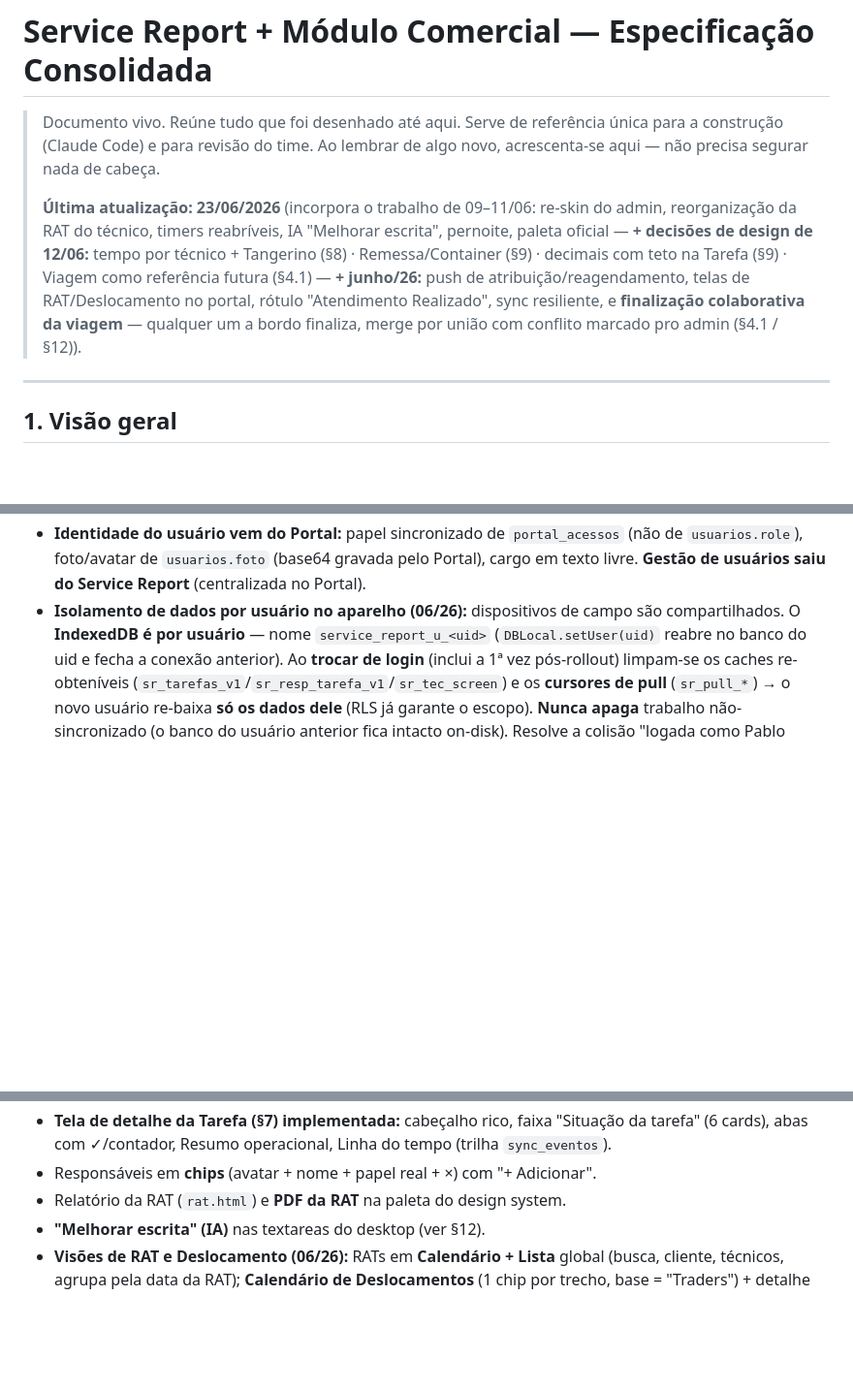
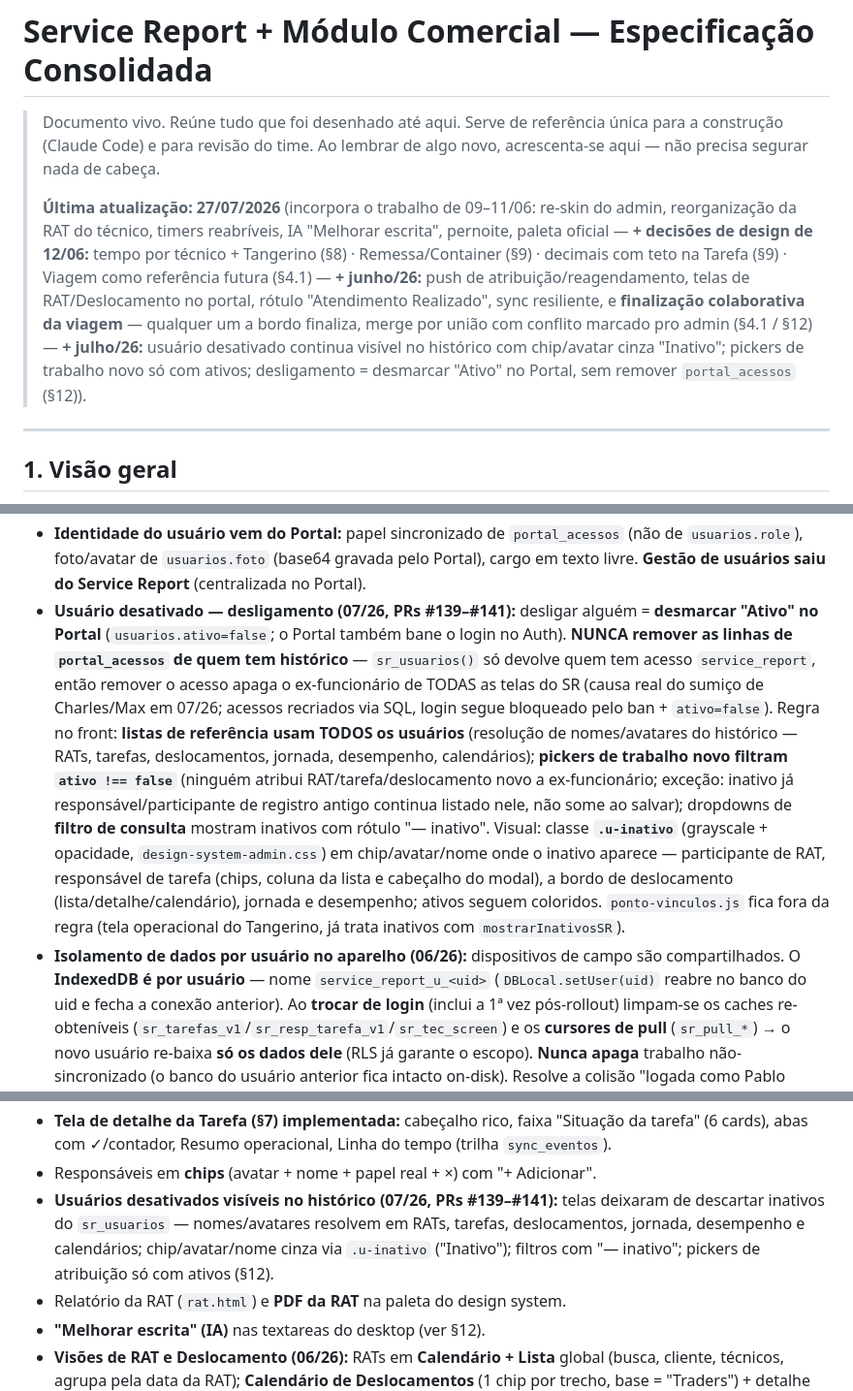
Before and after one commit to emanoelaklock/servicereport-app, a Markdown page: docs/service-report-spec-completo.md, 3 parts joined by grey strips. Shown at 97% size. Rendered like a GitHub page; blank space fills up the shorter version.

Commit message:
docs(spec): regra de usuario desativado — historico visivel, pickers so ativos, chip cinza
Documenta no spec (secao 12 + estado atual secao 13 + cabecalho):
- desligamento = desmarcar 'Ativo' no Portal (+ ban no Auth); NUNCA remover
  portal_acessos de quem tem historico (sr_usuarios so devolve quem tem acesso)
- front: listas de referencia com TODOS os usuarios; pickers de trabalho novo
  filtram ativos; filtros de consulta rotulam '— inativo'
- visual: .u-inativo (grayscale) em chip/avatar/nome do inativo
- excecao: ponto-vinculos.js (ja trata inativos por conta propria)

Registra os PRs #139, #140 e #141 de 07/26.

Co-Authored-By: Claude Fable 5 <noreply@anthropic.com>

```diff
--- a/docs/service-report-spec-completo.md
+++ b/docs/service-report-spec-completo.md
@@ -2,7 +2,7 @@
 
 > Documento vivo. Reúne tudo que foi desenhado até aqui. Serve de referência única para a construção (Claude Code) e para revisão do time. Ao lembrar de algo novo, acrescenta-se aqui — não precisa segurar nada de cabeça.
 >
-> **Última atualização: 23/06/2026** (incorpora o trabalho de 09–11/06: re-skin do admin, reorganização da RAT do técnico, timers reabríveis, IA "Melhorar escrita", pernoite, paleta oficial — **+ decisões de design de 12/06:** tempo por técnico + Tangerino (§8) · Remessa/Container (§9) · decimais com teto na Tarefa (§9) · Viagem como referência futura (§4.1) — **+ junho/26:** push de atribuição/reagendamento, telas de RAT/Deslocamento no portal, rótulo "Atendimento Realizado", sync resiliente, e **finalização colaborativa da viagem** — qualquer um a bordo finaliza, merge por união com conflito marcado pro admin (§4.1 / §12)).
+> **Última atualização: 27/07/2026** (incorpora o trabalho de 09–11/06: re-skin do admin, reorganização da RAT do técnico, timers reabríveis, IA "Melhorar escrita", pernoite, paleta oficial — **+ decisões de design de 12/06:** tempo por técnico + Tangerino (§8) · Remessa/Container (§9) · decimais com teto na Tarefa (§9) · Viagem como referência futura (§4.1) — **+ junho/26:** push de atribuição/reagendamento, telas de RAT/Deslocamento no portal, rótulo "Atendimento Realizado", sync resiliente, e **finalização colaborativa da viagem** — qualquer um a bordo finaliza, merge por união com conflito marcado pro admin (§4.1 / §12) — **+ julho/26:** usuário desativado continua visível no histórico com chip/avatar cinza "Inativo"; pickers de trabalho novo só com ativos; desligamento = desmarcar "Ativo" no Portal, sem remover `portal_acessos` (§12)).
 
 ---
 
@@ -660,6 +660,7 @@ O **técnico nunca escolhe a modalidade** — ela é **derivada** (do contrato/o
 - **Link opcional** como padrão recorrente: `pre_orcamento_id`, `orcamento_id`, `produto_id` — preenchido = ligado; vazio = origem alternativa/avulso.
 - **"Melhorar escrita" (IA):** botão ✨ ao lado de textareas que reescreve o texto livre em português profissional (edge function `melhorar-texto`, Claude Haiku; chave só no servidor). Helper compartilhado em `js/utils.js`, **desktop-only**: vive nas telas do back-office (Tarefa, RAT em edição) e na descrição do serviço do orçamento (comercial-app). **Decisão (10/06): NÃO fica no app do técnico** — foi testado lá e removido; o texto bruto do campo é melhorado no escritório.
 - **Identidade do usuário vem do Portal:** papel sincronizado de `portal_acessos` (não de `usuarios.role`), foto/avatar de `usuarios.foto` (base64 gravada pelo Portal), cargo em texto livre. **Gestão de usuários saiu do Service Report** (centralizada no Portal).
+- **Usuário desativado — desligamento (07/26, PRs #139–#141):** desligar alguém = **desmarcar "Ativo" no Portal** (`usuarios.ativo=false`; o Portal também bane o login no Auth). **NUNCA remover as linhas de `portal_acessos` de quem tem histórico** — `sr_usuarios()` só devolve quem tem acesso `service_report`, então remover o acesso apaga o ex-funcionário de TODAS as telas do SR (causa real do sumiço de Charles/Max em 07/26; acessos recriados via SQL, login segue bloqueado pelo ban + `ativo=false`). Regra no front: **listas de referência usam TODOS os usuários** (resolução de nomes/avatares do histórico — RATs, tarefas, deslocamentos, jornada, desempenho, calendários); **pickers de trabalho novo filtram `ativo !== false`** (ninguém atribui RAT/tarefa/deslocamento novo a ex-funcionário; exceção: inativo já responsável/participante de registro antigo continua listado nele, não some ao salvar); dropdowns de **filtro de consulta** mostram inativos com rótulo "— inativo". Visual: classe **`.u-inativo`** (grayscale + opacidade, `design-system-admin.css`) em chip/avatar/nome onde o inativo aparece — participante de RAT, responsável de tarefa (chips, coluna da lista e cabeçalho do modal), a bordo de deslocamento (lista/detalhe/calendário), jornada e desempenho; ativos seguem coloridos. `ponto-vinculos.js` fica fora da regra (tela operacional do Tangerino, já trata inativos com `mostrarInativosSR`).
 - **Isolamento de dados por usuário no aparelho (06/26):** dispositivos de campo são compartilhados. O **IndexedDB é por usuário** — nome `service_report_u_<uid>` (`DBLocal.setUser(uid)` reabre no banco do uid e fecha a conexão anterior). Ao **trocar de login** (inclui a 1ª vez pós-rollout) limpam-se os caches re-obteníveis (`sr_tarefas_v1`/`sr_resp_tarefa_v1`/`sr_tec_screen`) e os **cursores de pull** (`sr_pull_*`) → o novo usuário re-baixa **só os dados dele** (RLS já garante o escopo). **Nunca apaga** trabalho não-sincronizado (o banco do usuário anterior fica intacto on-disk). Resolve a colisão "logada como Pablo aparecendo RAT do Teste". *(O catálogo `sr_ref_v1` e o `device_id` continuam globais — são do aparelho, não do usuário.)*
 - **Sessão do app do técnico (06/26):** **logout automático 1×/dia** (na virada do dia, fuso `America/Sao_Paulo` — `sr_login_dia`, checado na abertura, por timer e ao voltar do 2º plano) e **exigir login ao FECHAR o app** (heartbeat `sr_app_alive` em `sessionStorage`: some ao fechar, sobrevive a reload — `fazerLogin` o marca, o `init` exige login se faltar). **Re-login exige internet (bloqueia offline)** — decisão da gestão pra dispositivos compartilhados; afrouxável p/ "trabalhar offline e logar ao reconectar" se travar campo. Vale **só** no app do técnico (o portal admin segue em `localStorage`, sem logout diário).
 
@@ -688,6 +689,7 @@ O **técnico nunca escolhe a modalidade** — ela é **derivada** (do contrato/o
 - **Re-skin completo** no design system: sidebar clara color-codeada, painel com KPIs translúcidos, listas em `.listpanel` (Tarefas, Orçamentos, Deslocamentos), Jornada com KPIs color-codeados, Configurações com abas/badges na paleta, sentence case em toda parte, paleta oficial de 6 cores.
 - **Tela de detalhe da Tarefa (§7) implementada:** cabeçalho rico, faixa "Situação da tarefa" (6 cards), abas com ✓/contador, Resumo operacional, Linha do tempo (trilha `sync_eventos`).
 - Responsáveis em **chips** (avatar + nome + papel real + ×) com "+ Adicionar".
+- **Usuários desativados visíveis no histórico (07/26, PRs #139–#141):** telas deixaram de descartar inativos do `sr_usuarios` — nomes/avatares resolvem em RATs, tarefas, deslocamentos, jornada, desempenho e calendários; chip/avatar/nome cinza via `.u-inativo` ("Inativo"); filtros com "— inativo"; pickers de atribuição só com ativos (§12).
 - Relatório da RAT (`rat.html`) e **PDF da RAT** na paleta do design system.
 - **"Melhorar escrita" (IA)** nas textareas do desktop (ver §12).
 - **Visões de RAT e Deslocamento (06/26):** RATs em **Calendário + Lista** global (busca, cliente, técnicos, agrupa pela data da RAT); **Calendário de Deslocamentos** (1 chip por trecho, base = "Traders") + detalhe leitura + alerta "ida sem volta"; **aba Deslocamento** na Tarefa + marcar **Revisado** no editor (§7).
```
Also changed, not shown: other parts of docs/service-report-spec-completo.md (+1 -1 lines).
